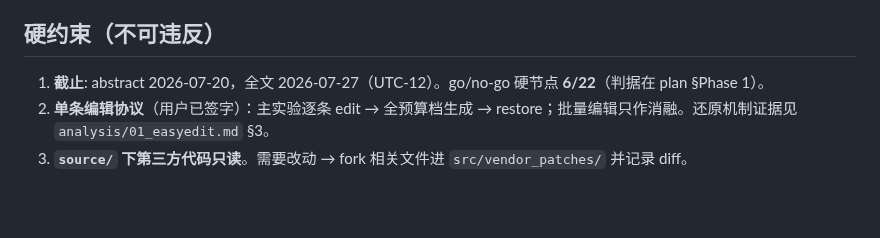
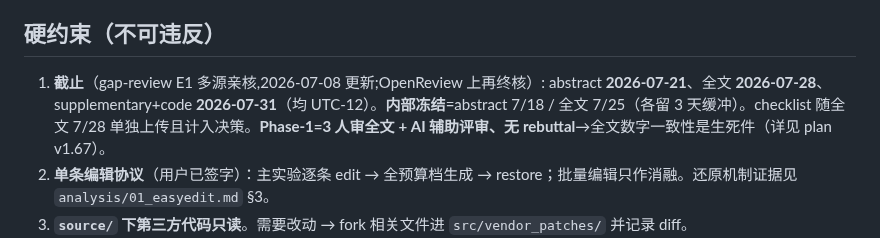
Before and after one commit to yuyue12111/A-Reasoning-Time-Stress-Test-for-Parametric-Knowledge-Editing, a Markdown page: CLAUDE.md, the part around the change. GitHub-like rendering; blank space fills up the shorter version.

```diff
--- a/CLAUDE.md
+++ b/CLAUDE.md
@@ -8,7 +8,7 @@ AAAI-27 投稿项目，代号「越想越退」(Thinking Undoes Editing)：量
 
 ## 硬约束（不可违反）
 
-1. **截止**: abstract 2026-07-20，全文 2026-07-27（UTC-12）。go/no-go 硬节点 **6/22**（判据在 plan §Phase 1）。
+1. **截止**（gap-review E1 多源亲核,2026-07-08 更新;OpenReview 上再终核）: abstract **2026-07-21**、全文 **2026-07-28**、supplementary+code **2026-07-31**（均 UTC-12）。**内部冻结**=abstract 7/18 / 全文 7/25（各留 3 天缓冲）。checklist 随全文 7/28 单独上传且计入决策。**Phase-1=3 人审全文 + AI 辅助评审、无 rebuttal**→全文数字一致性是生死件（详见 plan v1.67）。
 2. **单条编辑协议**（用户已签字）：主实验逐条 edit → 全预算档生成 → restore；批量编辑只作消融。还原机制证据见 `analysis/01_easyedit.md` §3。
 3. **`source/` 下第三方代码只读**。需要改动 → fork 相关文件进 `src/vendor_patches/` 并记录 diff。
 4. **口径纪律**: EasyEdit 自带 rewrite_acc（logits 口径）≠ 我们的 ES_b（生成式口径），两者永不混用混排。
```
Also changed, not shown: plan.md (+10 -3 lines).
